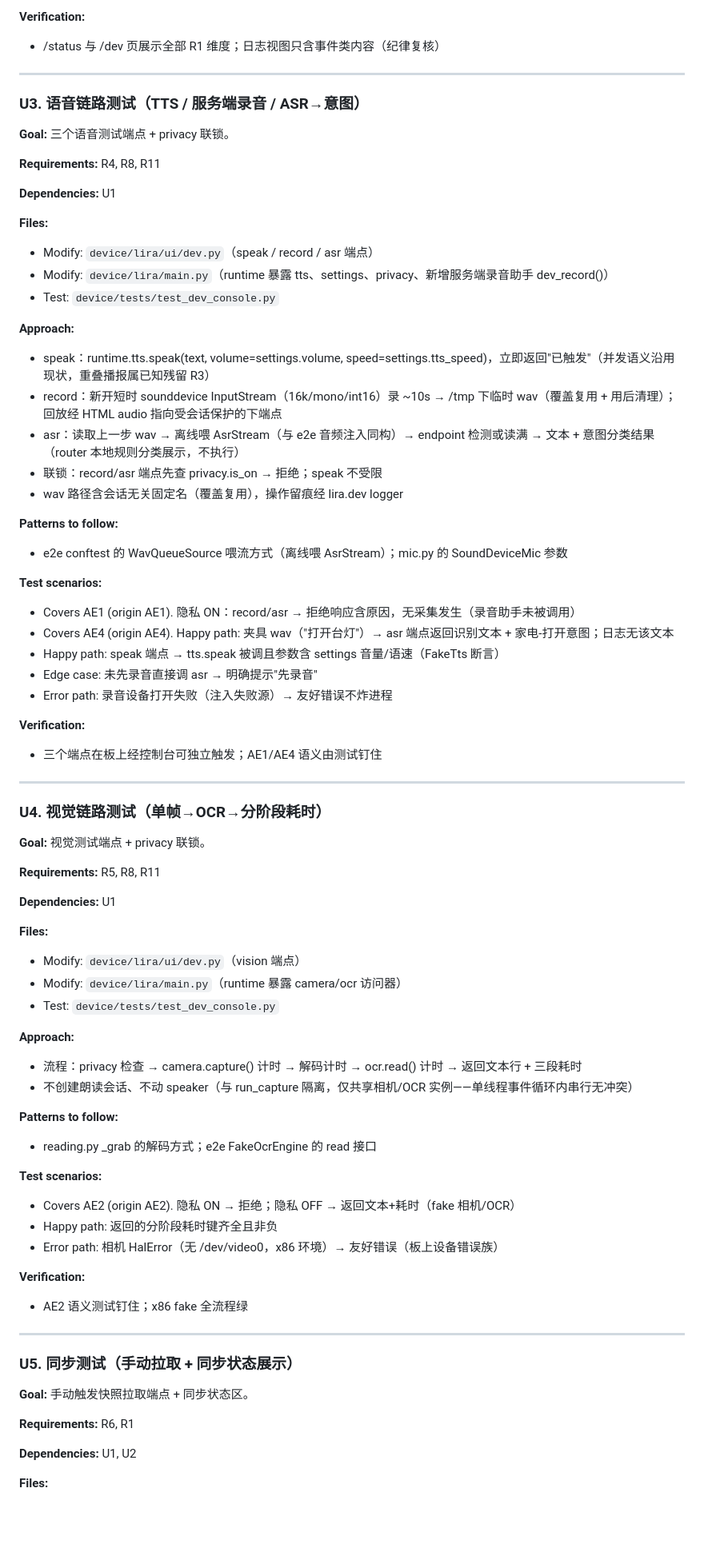
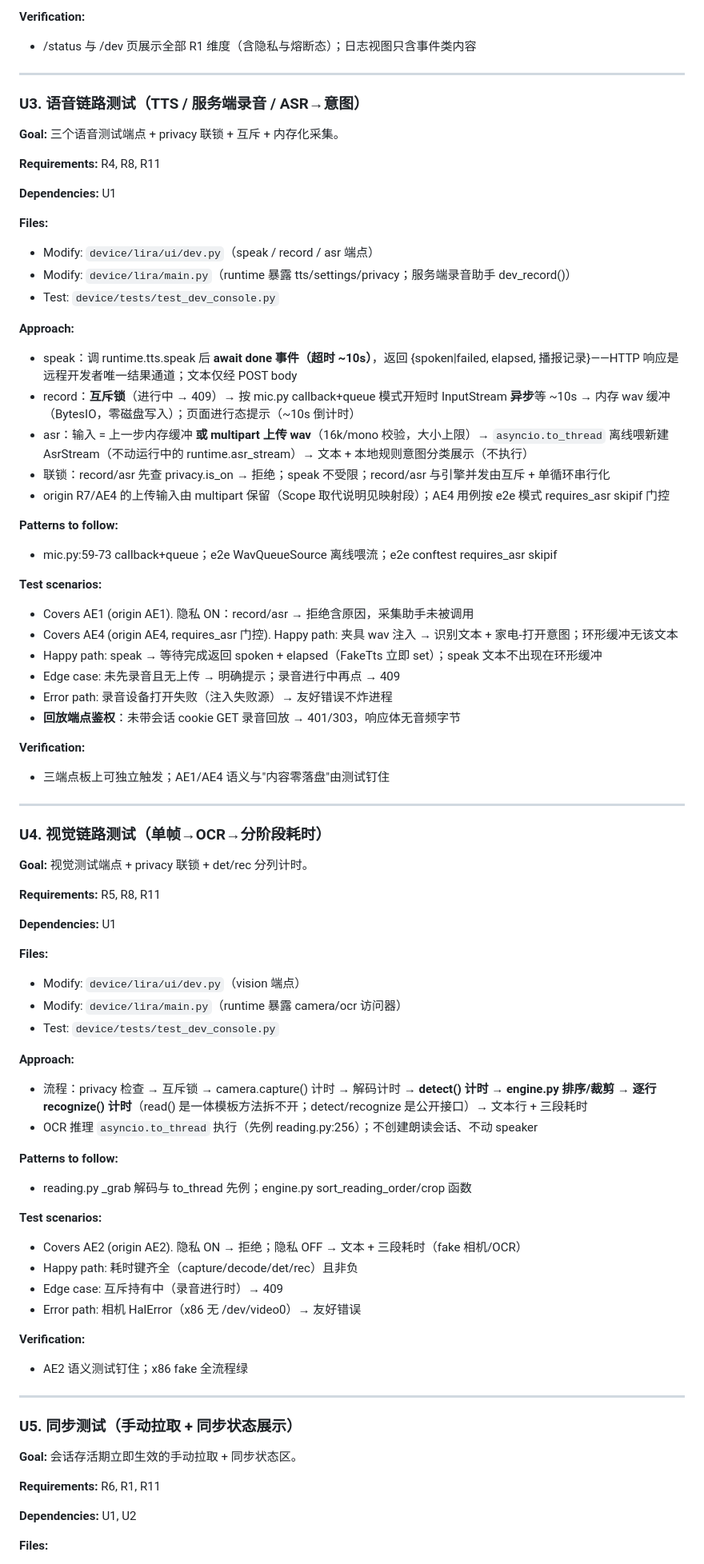
Before and after one commit to JoeYZXd/LIRA, a Markdown page: docs/plans/2026-10-03-001-feat-device-dev-console-plan.md, the part around one of its changes. Shown at 80% size. GitHub-like rendering; blank space fills up the shorter version.

```diff
--- a/docs/plans/2026-10-03-001-feat-device-dev-console-plan.md
+++ b/docs/plans/2026-10-03-001-feat-device-dev-console-plan.md
@@ -167,12 +180,12 @@ M7 主循环接线完成（2026-10-03），设备进入板上验证期：所有
 
 **Verification:**
-- /status 与 /dev 页展示全部 R1 维度；日志视图只含事件类内容（纪律复核）
+- /status 与 /dev 页展示全部 R1 维度（含隐私与熔断态）；日志视图只含事件类内容
 
 ---
 
 ### U3. 语音链路测试（TTS / 服务端录音 / ASR→意图）
 
-**Goal:** 三个语音测试端点 + privacy 联锁。
+**Goal:** 三个语音测试端点 + privacy 联锁 + 互斥 + 内存化采集。
 
 **Requirements:** R4, R8, R11
 
@@ -180,34 +193,35 @@ M7 主循环接线完成（2026-10-03），设备进入板上验证期：所有
 
 **Files:**
 - Modify: `device/lira/ui/dev.py`（speak / record / asr 端点）
-- Modify: `device/lira/main.py`（runtime 暴露 tts、settings、privacy、新增服务端录音助手 dev_record()）
+- Modify: `device/lira/main.py`（runtime 暴露 tts/settings/privacy；服务端录音助手 dev_record()）
 - Test: `device/tests/test_dev_console.py`
 
 **Approach:**
-- speak：runtime.tts.speak(text, volume=settings.volume, speed=settings.tts_speed)，立即返回"已触发"（并发语义沿用现状，重叠播报属已知残留 R3）
-- record：新开短时 sounddevice InputStream（16k/mono/int16）录 ~10s → /tmp 下临时 wav（覆盖复用 + 用后清理）；回放经 HTML audio 指向受会话保护的下端点
-- asr：读取上一步 wav → 离线喂 AsrStream（与 e2e 音频注入同构）→ endpoint 检测或读满 → 文本 + 意图分类结果（router 本地规则分类展示，不执行）
-- 联锁：record/asr 端点先查 privacy.is_on → 拒绝；speak 不受限
-- wav 路径含会话无关固定名（覆盖复用），操作留痕经 lira.dev logger
+- speak：调 runtime.tts.speak 后 **await done 事件（超时 ~10s）**，返回 {spoken|failed, elapsed, 播报记录}——HTTP 响应是远程开发者唯一结果通道；文本仅经 POST body
+- record：**互斥锁**（进行中 → 409）→ 按 mic.py callback+queue 模式开短时 InputStream **异步**等 ~10s → 内存 wav 缓冲（BytesIO，零磁盘写入）；页面进行态提示（~10s 倒计时）
+- asr：输入 = 上一步内存缓冲 **或 multipart 上传 wav**（16k/mono 校验，大小上限）→ `asyncio.to_thread` 离线喂新建 AsrStream（不动运行中的 runtime.asr_stream）→ 文本 + 本地规则意图分类展示（不执行）
+- 联锁：record/asr 先查 privacy.is_on → 拒绝；speak 不受限；record/asr 与引擎并发由互斥 + 单循环串行化
+- origin R7/AE4 的上传输入由 multipart 保留（Scope 取代说明见映射段）；AE4 用例按 e2e 模式 requires_asr skipif 门控
 
 **Patterns to follow:**
-- e2e conftest 的 WavQueueSource 喂流方式（离线喂 AsrStream）；mic.py 的 SoundDeviceMic 参数
+- mic.py:59-73 callback+queue；e2e WavQueueSource 离线喂流；e2e conftest requires_asr skipif
 
 **Test scenarios:**
-- Covers AE1 (origin AE1). 隐私 ON：record/asr → 拒绝响应含原因，无采集发生（录音助手未被调用）
-- Covers AE4 (origin AE4). Happy path: 夹具 wav（"打开台灯"）→ asr 端点返回识别文本 + 家电-打开意图；日志无该文本
-- Happy path: speak 端点 → tts.speak 被调且参数含 settings 音量/语速（FakeTts 断言）
-- Edge case: 未先录音直接调 asr → 明确提示"先录音"
+- Covers AE1 (origin AE1). 隐私 ON：record/asr → 拒绝含原因，采集助手未被调用
+- Covers AE4 (origin AE4, requires_asr 门控). Happy path: 夹具 wav 注入 → 识别文本 + 家电-打开意图；环形缓冲无该文本
+- Happy path: speak → 等待完成返回 spoken + elapsed（FakeTts 立即 set）；speak 文本不出现在环形缓冲
+- Edge case: 未先录音且无上传 → 明确提示；录音进行中再点 → 409
 - Error path: 录音设备打开失败（注入失败源）→ 友好错误不炸进程
+- **回放端点鉴权**：未带会话 cookie GET 录音回放 → 401/303，响应体无音频字节
 
 **Verification:**
-- 三个端点在板上经控制台可独立触发；AE1/AE4 语义由测试钉住
+- 三端点板上可独立触发；AE1/AE4 语义与"内容零落盘"由测试钉住
 
 ---
 
 ### U4. 视觉链路测试（单帧→OCR→分阶段耗时）
 
-**Goal:** 视觉测试端点 + privacy 联锁。
+**Goal:** 视觉测试端点 + privacy 联锁 + det/rec 分列计时。
 
 **Requirements:** R5, R8, R11
 
@@ -219,16 +233,17 @@ M7 主循环接线完成（2026-10-03），设备进入板上验证期：所有
 - Test: `device/tests/test_dev_console.py`
 
 **Approach:**
-- 流程：privacy 检查 → camera.capture() 计时 → 解码计时 → ocr.read() 计时 → 返回文本行 + 三段耗时
-- 不创建朗读会话、不动 speaker（与 run_capture 隔离，仅共享相机/OCR 实例——单线程事件循环内串行无冲突）
+- 流程：privacy 检查 → 互斥锁 → camera.capture() 计时 → 解码计时 → **detect() 计时 → engine.py 排序/裁剪 → 逐行 recognize() 计时**（read() 是一体模板方法拆不开；detect/recognize 是公开接口）→ 文本行 + 三段耗时
+- OCR 推理 `asyncio.to_thread` 执行（先例 reading.py:256）；不创建朗读会话、不动 speaker
 
 **Patterns to follow:**
-- reading.py _grab 的解码方式；e2e FakeOcrEngine 的 read 接口
+- reading.py _grab 解码与 to_thread 先例；engine.py sort_reading_order/crop 函数
 
 **Test scenarios:**
-- Covers AE2 (origin AE2). 隐私 ON → 拒绝；隐私 OFF → 返回文本+耗时（fake 相机/OCR）
-- Happy path: 返回的分阶段耗时键齐全且非负
-- Error path: 相机 HalError（无 /dev/video0，x86 环境）→ 友好错误（板上设备错误族）
+- Covers AE2 (origin AE2). 隐私 ON → 拒绝；隐私 OFF → 文本 + 三段耗时（fake 相机/OCR）
+- Happy path: 耗时键齐全（capture/decode/det/rec）且非负
+- Edge case: 互斥持有中（录音进行时）→ 409
+- Error path: 相机 HalError（x86 无 /dev/video0）→ 友好错误
 
 **Verification:**
 - AE2 语义测试钉住；x86 fake 全流程绿
@@ -237,9 +252,9 @@ M7 主循环接线完成（2026-10-03），设备进入板上验证期：所有
 
 ### U5. 同步测试（手动拉取 + 同步状态展示）
 
-**Goal:** 手动触发快照拉取端点 + 同步状态区。
+**Goal:** 会话存活期立即生效的手动拉取 + 同步状态区。
 
-**Requirements:** R6, R1
+**Requirements:** R6, R1, R11
 
 **Dependencies:** U1, U2
 
```
Also changed, not shown: other parts of docs/plans/2026-10-03-001-feat-device-dev-console-plan.md (+119 -99 lines).
